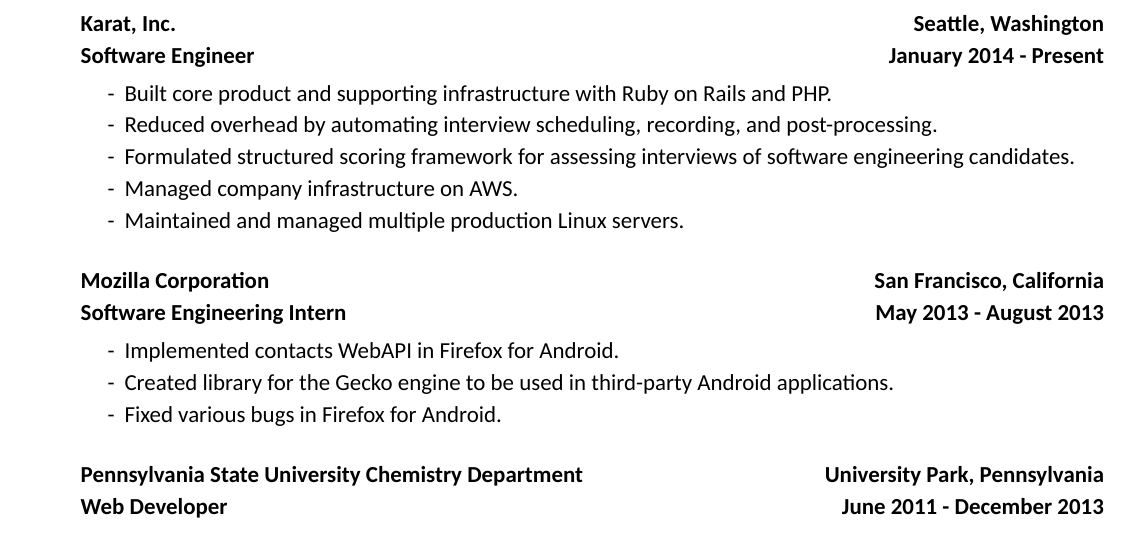
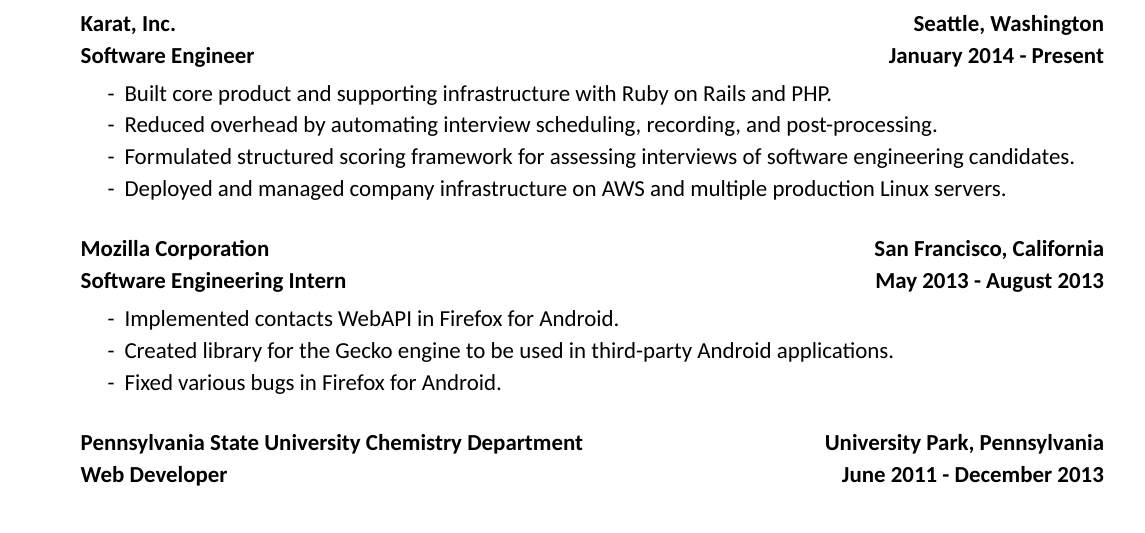
Before and after one commit to shanet/Resume, a LaTeX CV (resume.tex): part of the page, cut so that both start at the same text. Compiled offline with XeLaTeX; a missing font is replaced by an installed copy or a similar font.

Commit message:
merge two experience lines

```diff
--- a/resume.tex
+++ b/resume.tex
@@ -63,8 +63,7 @@
       \item Built core product and supporting infrastructure with Ruby on Rails and PHP.
       \item Reduced overhead by automating interview scheduling, recording, and post-processing.
       \item Formulated structured scoring framework for assessing interviews of software engineering candidates.
-      \item Managed company infrastructure on AWS.
-      \item Maintained and managed multiple production Linux servers.
+      \item Deployed and managed company infrastructure on AWS and multiple production Linux servers.
     \end{itemize}
 
     \vspace{5mm}
```
